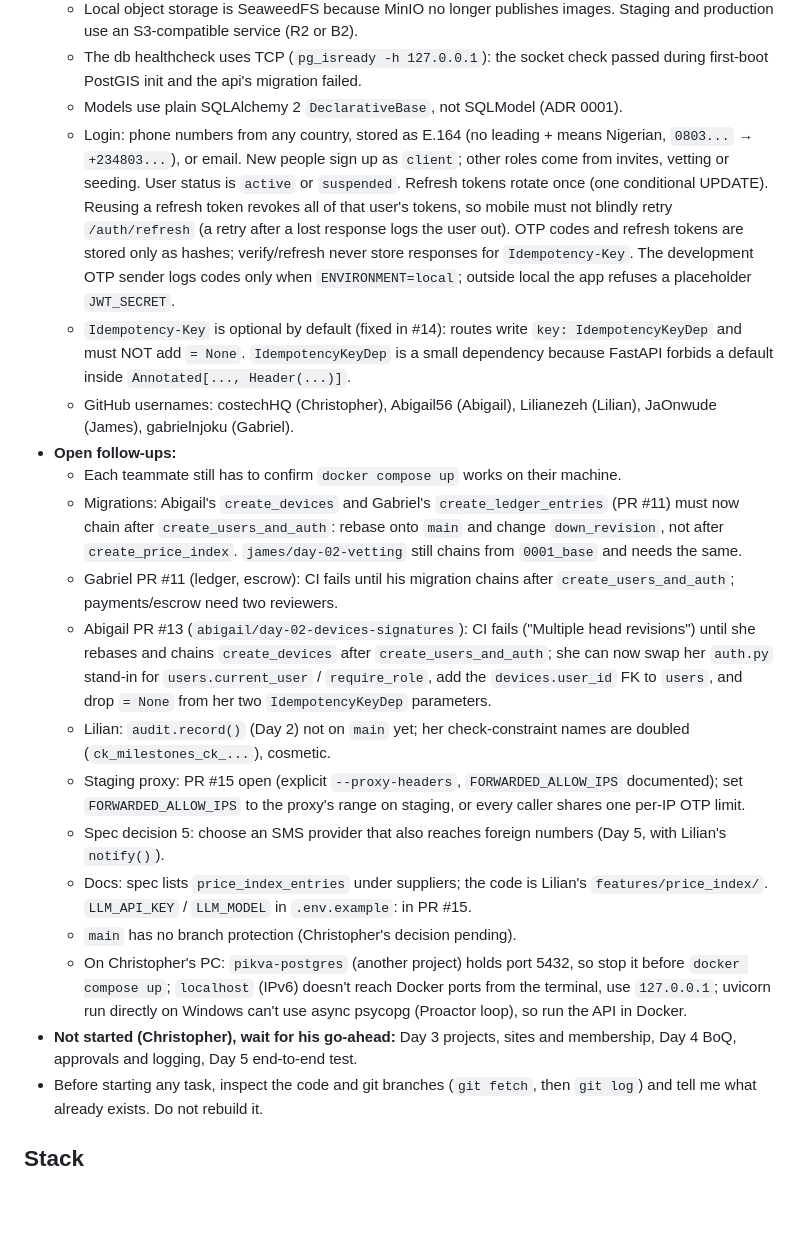
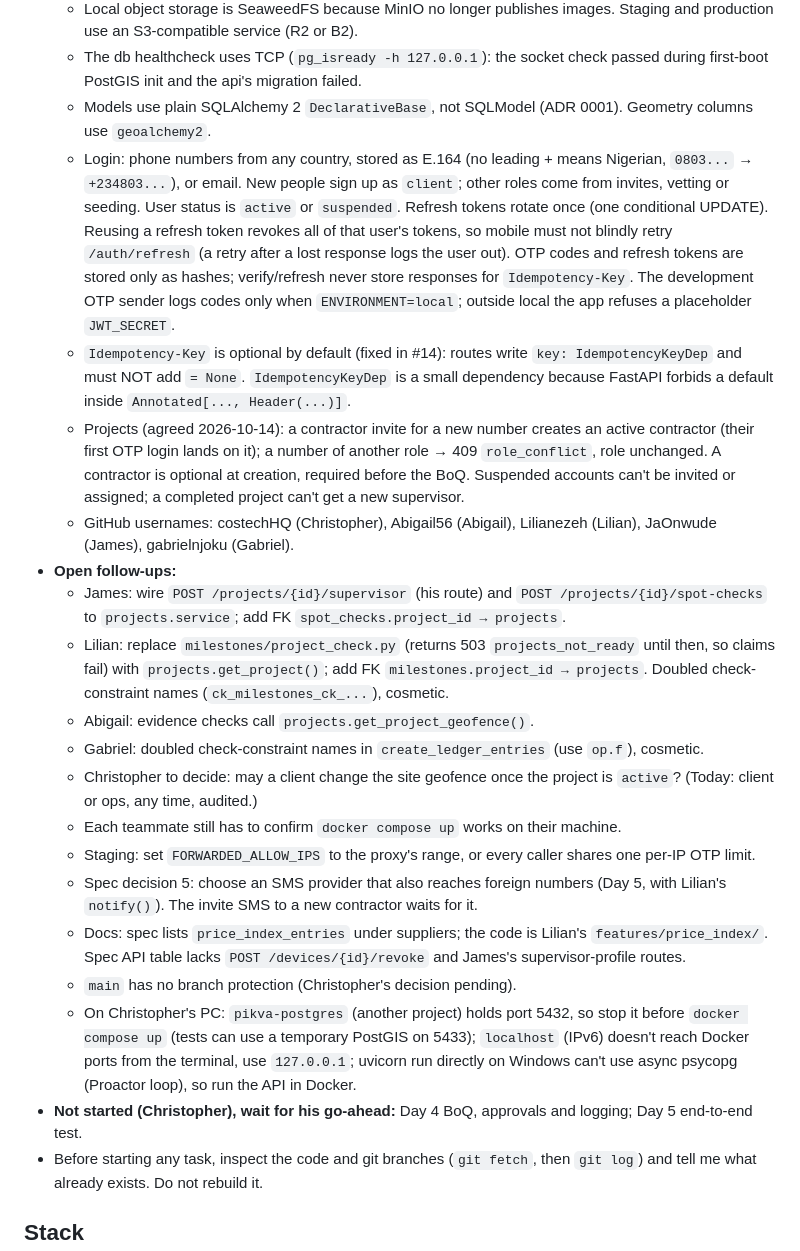
Before and after one commit to costechHQ/iBackHome, a Markdown page: CLAUDE.md, the part around one of its changes. Drawn GitHub-style; blank space fills up the shorter version.

```diff
--- a/CLAUDE.md
+++ b/CLAUDE.md
@@ -33,21 +44,23 @@ only after supervisor verification and client approval. We are not a constructio
   - Local object storage is SeaweedFS because MinIO no longer publishes images. Staging and production use an S3-compatible service (R2 or B2).
   - The db healthcheck uses TCP (`pg_isready -h 127.0.0.1`): the socket check passed during first-boot PostGIS init and the api's migration failed.
-  - Models use plain SQLAlchemy 2 `DeclarativeBase`, not SQLModel (ADR 0001).
+  - Models use plain SQLAlchemy 2 `DeclarativeBase`, not SQLModel (ADR 0001). Geometry columns use `geoalchemy2`.
   - Login: phone numbers from any country, stored as E.164 (no leading + means Nigerian, `0803...` → `+234803...`), or email. New people sign up as `client`; other roles come from invites, vetting or seeding. User status is `active` or `suspended`. Refresh tokens rotate once (one conditional UPDATE). Reusing a refresh token revokes all of that user's tokens, so mobile must not blindly retry `/auth/refresh` (a retry after a lost response logs the user out). OTP codes and refresh tokens are stored only as hashes; verify/refresh never store responses for `Idempotency-Key`. The development OTP sender logs codes only when `ENVIRONMENT=local`; outside local the app refuses a placeholder `JWT_SECRET`.
   - `Idempotency-Key` is optional by default (fixed in #14): routes write `key: IdempotencyKeyDep` and must NOT add `= None`. `IdempotencyKeyDep` is a small dependency because FastAPI forbids a default inside `Annotated[..., Header(...)]`.
+  - Projects (agreed 2026-10-14): a contractor invite for a new number creates an active contractor (their first OTP login lands on it); a number of another role → 409 `role_conflict`, role unchanged. A contractor is optional at creation, required before the BoQ. Suspended accounts can't be invited or assigned; a completed project can't get a new supervisor.
   - GitHub usernames: costechHQ (Christopher), Abigail56 (Abigail), Lilianezeh (Lilian), JaOnwude (James), gabrielnjoku (Gabriel).
 - **Open follow-ups:**
+  - James: wire `POST /projects/{id}/supervisor` (his route) and `POST /projects/{id}/spot-checks` to `projects.service`; add FK `spot_checks.project_id → projects`.
+  - Lilian: replace `milestones/project_check.py` (returns 503 `projects_not_ready` until then, so claims fail) with `projects.get_project()`; add FK `milestones.project_id → projects`. Doubled check-constraint names (`ck_milestones_ck_...`), cosmetic.
+  - Abigail: evidence checks call `projects.get_project_geofence()`.
+  - Gabriel: doubled check-constraint names in `create_ledger_entries` (use `op.f`), cosmetic.
+  - Christopher to decide: may a client change the site geofence once the project is `active`? (Today: client or ops, any time, audited.)
   - Each teammate still has to confirm `docker compose up` works on their machine.
-  - Migrations: Abigail's `create_devices` and Gabriel's `create_ledger_entries` (PR #11) must now chain after `create_users_and_auth`: rebase onto `main` and change `down_revision`, not after `create_price_index`. `james/day-02-vetting` still chains from `0001_base` and needs the same.
-  - Gabriel PR #11 (ledger, escrow): CI fails until his migration chains after `create_users_and_auth`; payments/escrow need two reviewers.
-  - Abigail PR #13 (`abigail/day-02-devices-signatures`): CI fails ("Multiple head revisions") until she rebases and chains `create_devices` after `create_users_and_auth`; she can now swap her `auth.py` stand-in for `users.current_user` / `require_role`, add the `devices.user_id` FK to `users`, and drop `= None` from her two `IdempotencyKeyDep` parameters.
-  - Lilian: `audit.record()` (Day 2) not on `main` yet; her check-constraint names are doubled (`ck_milestones_ck_...`), cosmetic.
-  - Staging proxy: PR #15 open (explicit `--proxy-headers`, `FORWARDED_ALLOW_IPS` documented); set `FORWARDED_ALLOW_IPS` to the proxy's range on staging, or every caller shares one per-IP OTP limit.
-  - Spec decision 5: choose an SMS provider that also reaches foreign numbers (Day 5, with Lilian's `notify()`).
-  - Docs: spec lists `price_index_entries` under suppliers; the code is Lilian's `features/price_index/`. `LLM_API_KEY` / `LLM_MODEL` in `.env.example`: in PR #15.
+  - Staging: set `FORWARDED_ALLOW_IPS` to the proxy's range, or every caller shares one per-IP OTP limit.
+  - Spec decision 5: choose an SMS provider that also reaches foreign numbers (Day 5, with Lilian's `notify()`). The invite SMS to a new contractor waits for it.
+  - Docs: spec lists `price_index_entries` under suppliers; the code is Lilian's `features/price_index/`. Spec API table lacks `POST /devices/{id}/revoke` and James's supervisor-profile routes.
   - `main` has no branch protection (Christopher's decision pending).
-  - On Christopher's PC: `pikva-postgres` (another project) holds port 5432, so stop it before `docker compose up`; `localhost` (IPv6) doesn't reach Docker ports from the terminal, use `127.0.0.1`; uvicorn run directly on Windows can't use async psycopg (Proactor loop), so run the API in Docker.
-- **Not started (Christopher), wait for his go-ahead:** Day 3 projects, sites and membership, Day 4 BoQ, approvals and logging, Day 5 end-to-end test.
+  - On Christopher's PC: `pikva-postgres` (another project) holds port 5432, so stop it before `docker compose up` (tests can use a temporary PostGIS on 5433); `localhost` (IPv6) doesn't reach Docker ports from the terminal, use `127.0.0.1`; uvicorn run directly on Windows can't use async psycopg (Proactor loop), so run the API in Docker.
+- **Not started (Christopher), wait for his go-ahead:** Day 4 BoQ, approvals and logging; Day 5 end-to-end test.
 - Before starting any task, inspect the code and git branches (`git fetch`, then `git log`) and tell me what already exists. Do not rebuild it.
 
 ## Stack
```
Also changed, not shown: other parts of CLAUDE.md (+23 -12 lines).
